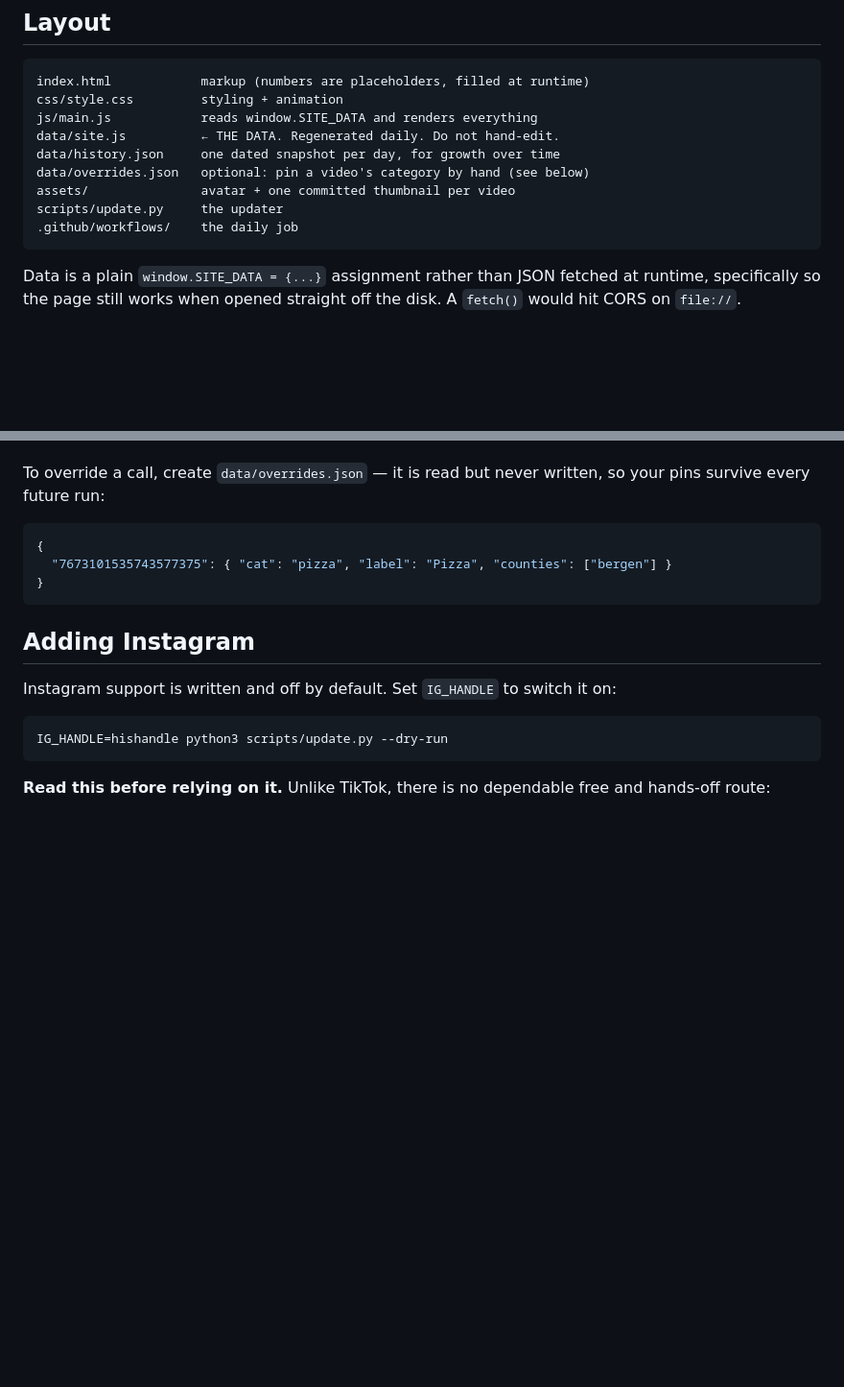
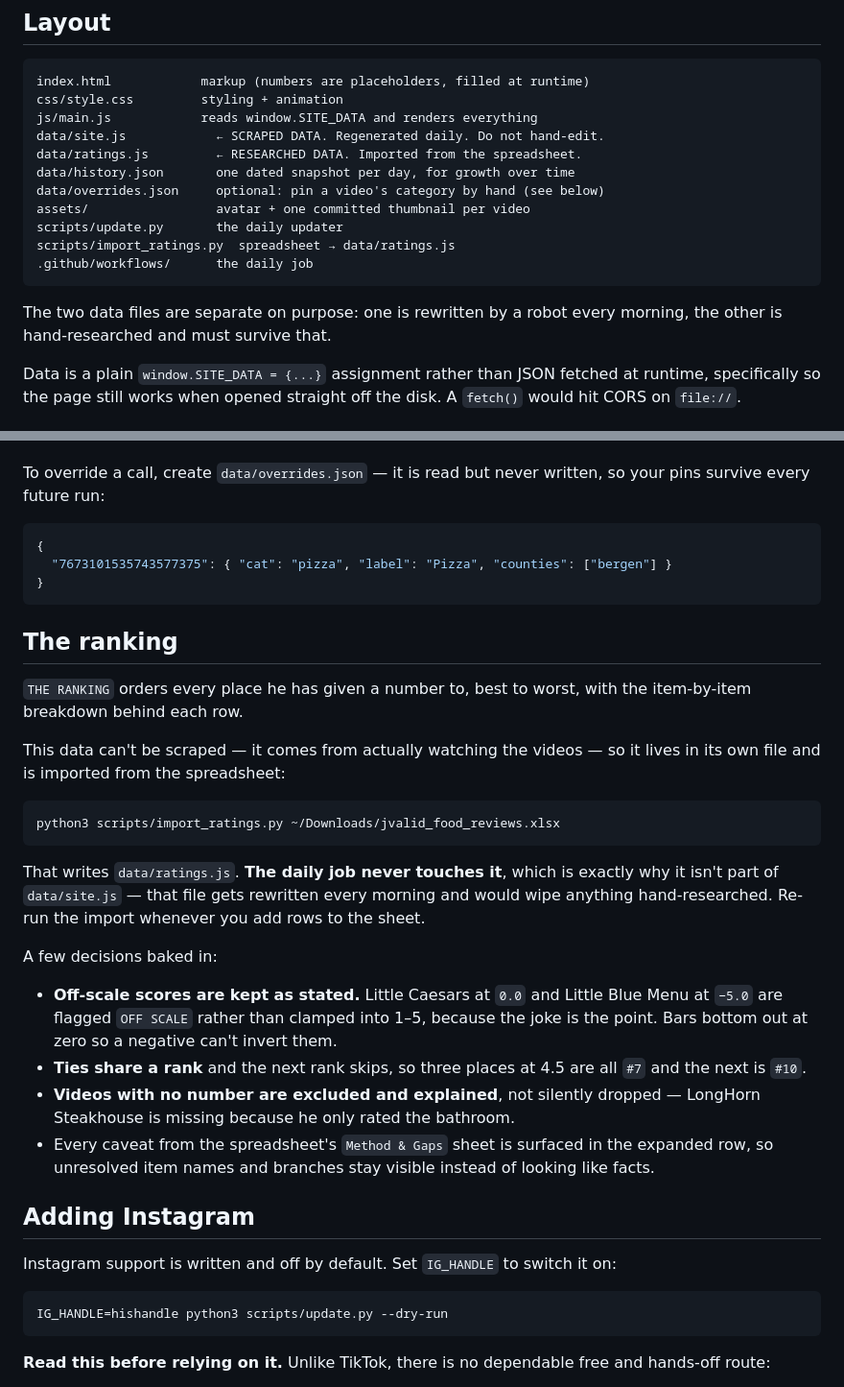
Before and after one commit to matthewd527/jvalidfoodreviews, a Markdown page: README.md, 2 parts joined by grey strips. Shown at 96% size. Drawn GitHub-style; blank space fills up the shorter version.

Commit message:
Document the ranking and why its data file is kept separate
Co-Authored-By: Claude Opus 5 <noreply@anthropic.com>

````diff
--- a/README.md
+++ b/README.md
@@ -17,13 +17,18 @@ python3 -m http.server 8777
 index.html            markup (numbers are placeholders, filled at runtime)
 css/style.css         styling + animation
 js/main.js            reads window.SITE_DATA and renders everything
-data/site.js          ← THE DATA. Regenerated daily. Do not hand-edit.
-data/history.json     one dated snapshot per day, for growth over time
-data/overrides.json   optional: pin a video's category by hand (see below)
-assets/               avatar + one committed thumbnail per video
-scripts/update.py     the updater
-.github/workflows/    the daily job
+data/site.js            ← SCRAPED DATA. Regenerated daily. Do not hand-edit.
+data/ratings.js         ← RESEARCHED DATA. Imported from the spreadsheet.
+data/history.json       one dated snapshot per day, for growth over time
+data/overrides.json     optional: pin a video's category by hand (see below)
+assets/                 avatar + one committed thumbnail per video
+scripts/update.py       the daily updater
+scripts/import_ratings.py  spreadsheet → data/ratings.js
+.github/workflows/      the daily job
 ```
+
+The two data files are separate on purpose: one is rewritten by a robot every
+morning, the other is hand-researched and must survive that.
 
 Data is a plain `window.SITE_DATA = {...}` assignment rather than JSON fetched at
 runtime, specifically so the page still works when opened straight off the disk.
@@ -84,6 +89,37 @@ so your pins survive every future run:
 }
 ```
 
+## The ranking
+
+`THE RANKING` orders every place he has given a number to, best to worst, with
+the item-by-item breakdown behind each row.
+
+This data can't be scraped — it comes from actually watching the videos — so it
+lives in its own file and is imported from the spreadsheet:
+
+```bash
+python3 scripts/import_ratings.py ~/Downloads/jvalid_food_reviews.xlsx
+```
+
+That writes `data/ratings.js`. **The daily job never touches it**, which is
+exactly why it isn't part of `data/site.js` — that file gets rewritten every
+morning and would wipe anything hand-researched. Re-run the import whenever you
+add rows to the sheet.
+
+A few decisions baked in:
+
+- **Off-scale scores are kept as stated.** Little Caesars at `0.0` and Little
+  Blue Menu at `−5.0` are flagged `OFF SCALE` rather than clamped into 1–5,
+  because the joke is the point. Bars bottom out at zero so a negative can't
+  invert them.
+- **Ties share a rank** and the next rank skips, so three places at 4.5 are all
+  `#7` and the next is `#10`.
+- **Videos with no number are excluded and explained**, not silently dropped —
+  LongHorn Steakhouse is missing because he only rated the bathroom.
+- Every caveat from the spreadsheet's `Method & Gaps` sheet is surfaced in the
+  expanded row, so unresolved item names and branches stay visible instead of
+  looking like facts.
+
 ## Adding Instagram
 
 Instagram support is written and off by default. Set `IG_HANDLE` to switch it on:
````
